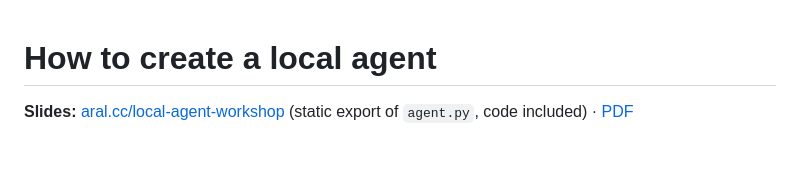
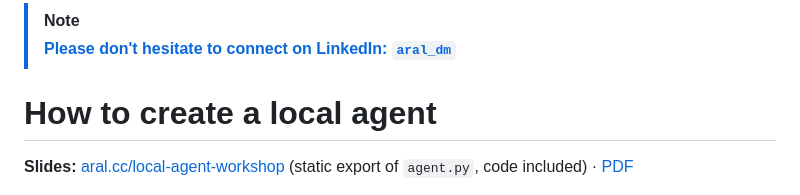
Before and after one commit to Ar4l/local-agent-workshop, a Markdown page: README.md, the part around the change. Rendered like a GitHub page; blank space fills up the shorter version.

Commit message:
Add LinkedIn connection note
Added LinkedIn contact information to README.

```diff
--- a/README.md
+++ b/README.md
@@ -1,3 +1,6 @@
+> [!NOTE]
+> **[Please don't hesitate to connect on LinkedIn: `aral_dm`](https://www.linkedin.com/in/aral-dm/)**
+
 # How to create a local agent
 
 **Slides:** [aral.cc/local-agent-workshop](https://aral.cc/local-agent-workshop/) (static export of `agent.py`, code included) · [PDF](https://aral.cc/local-agent-workshop/slides.pdf)
```
